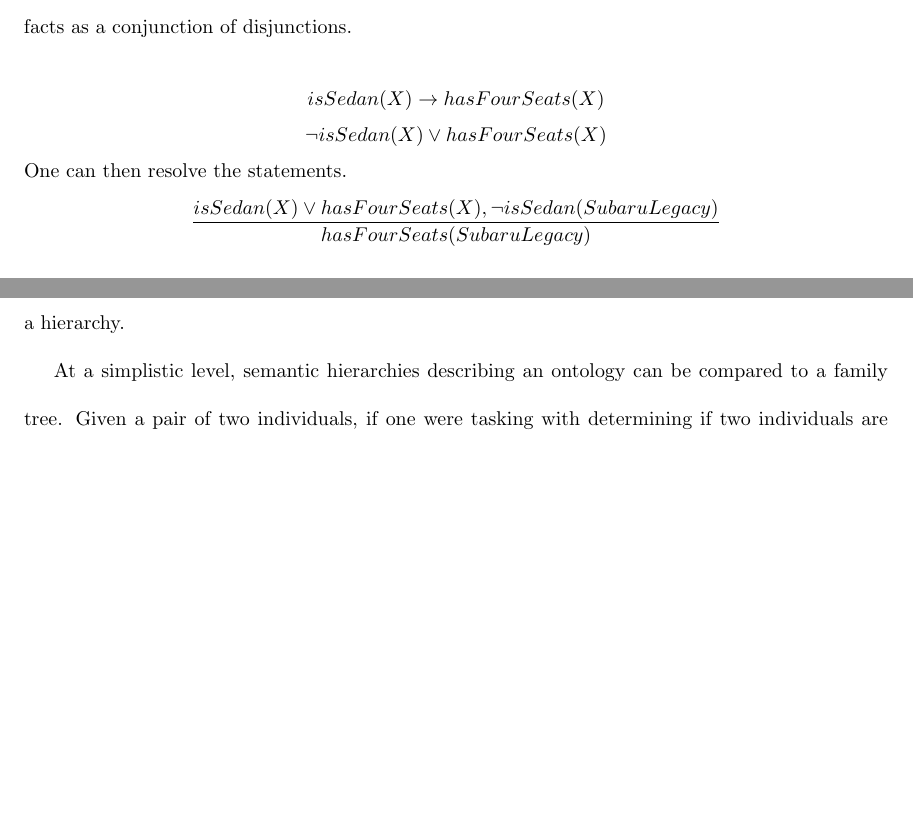
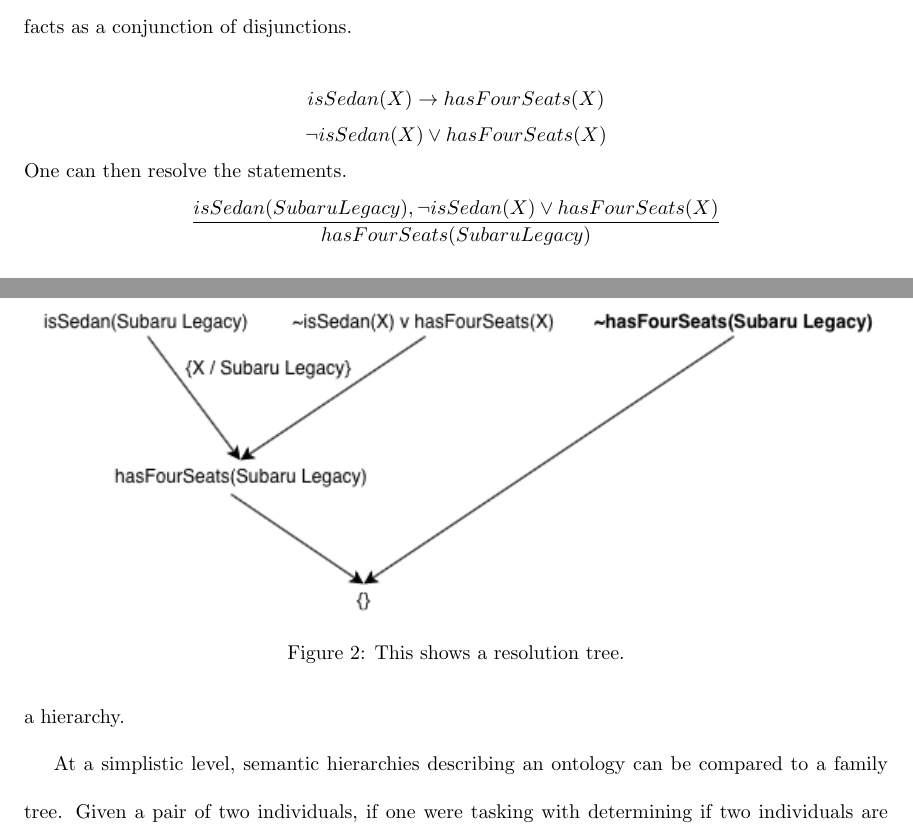
Before and after one commit to stanleysmall/thesis, a LaTeX thesis (thesis.tex): two parts of pages 9 and 10 of 16 before the commit and two parts of pages 9 and 10 of 17 after it, joined at a grey line, cut so that both start at the same text, the shorter picture padded with empty space. Compiled offline with pdfLaTeX.

Commit message:
added some figures

```diff
--- a/thesis.tex
+++ b/thesis.tex
@@ -139,9 +139,15 @@ In order to use resolution as a proof technique, axioms must first be expressed
 		 \[isSedan(X) \rightarrow hasFourSeats(X)\]
 		\[\lnot isSedan(X) \lor hasFourSeats(X)\]
 		One can then resolve the statements.
-		\[\frac{isSedan(X) \lor hasFourSeats(X), \lnot isSedan(Subaru Legacy)}{hasFourSeats(Subaru Legacy)}\]
+		\[\frac{isSedan(Subaru Legacy), \lnot isSedan(X) \lor hasFourSeats(X)}{hasFourSeats(Subaru Legacy)}\]
 \end{singlespace}
 
+\begin{figure}[h]
+\centering
+\includegraphics[width=6in]{resolution_tree}
+\caption{This shows a resolution tree.}
+\label{fig:resolution_tree}
+\end{figure}
 
 In resolution, the search space increases exponentially with the addition of each new axiom.
 Currently only the syntax of statements is taken into account
```
Also changed, not shown: images/prover9.png (added), images/resolution_tree.png (added), thesis.tex (2 more changed lines), 1 other file.
